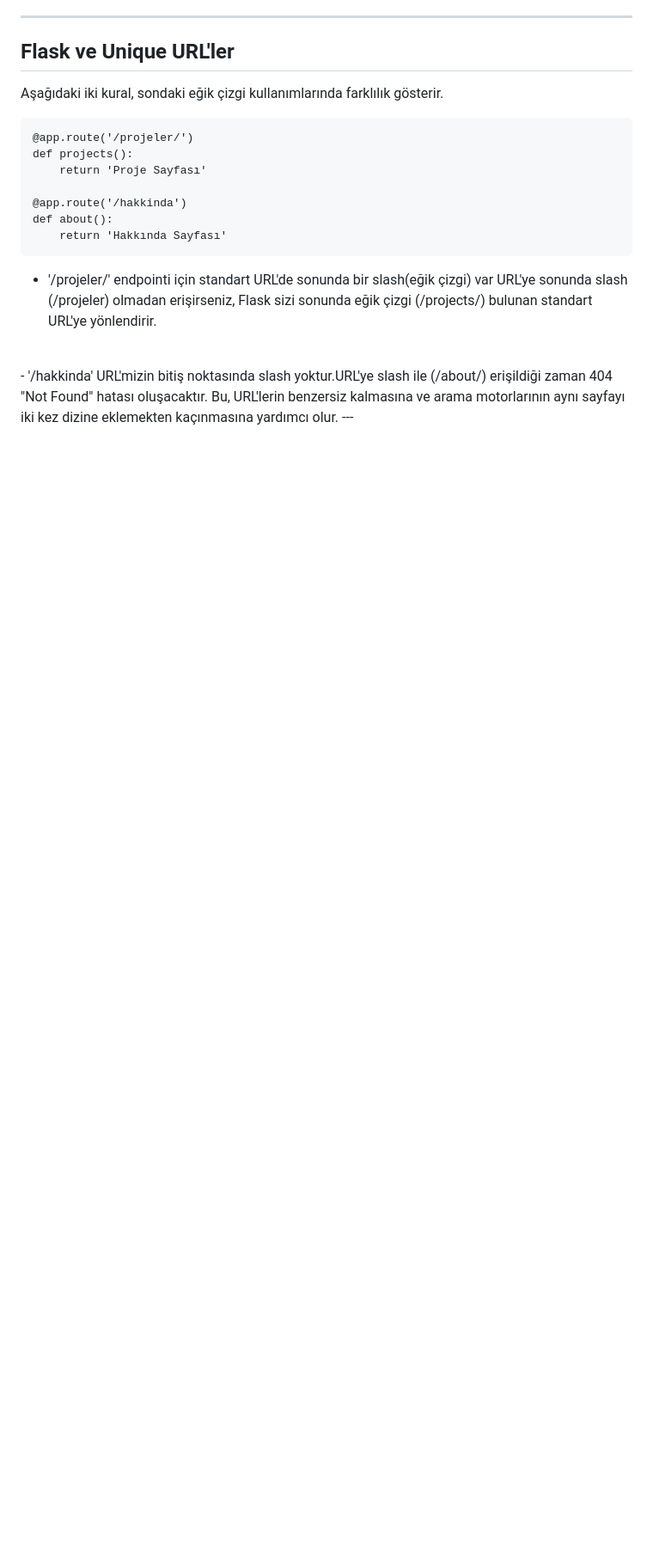
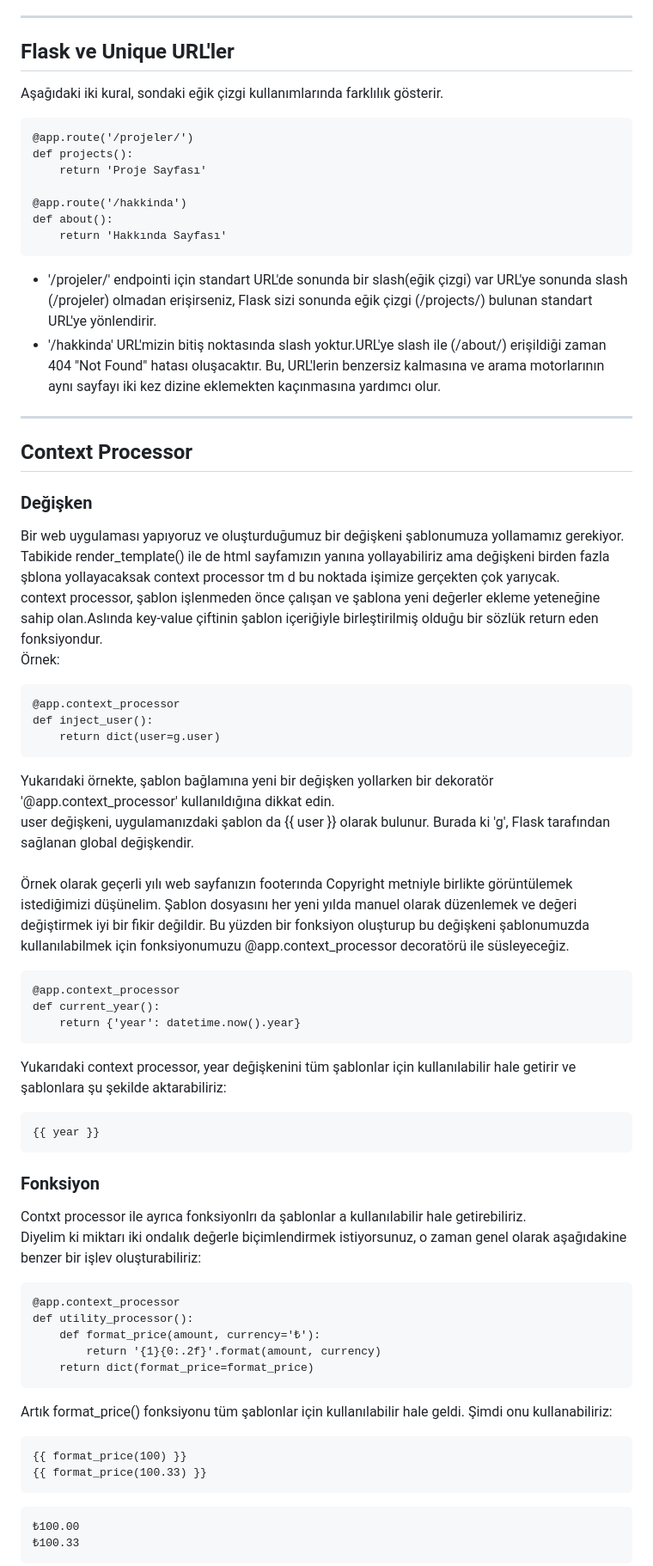
Before and after one commit to erkamesen/Flask-Rehber, a Markdown page: README.md, the part around one of its changes. Shown at 86% size. Drawn GitHub-style; blank space fills up the shorter version.

````diff
--- a/README.md
+++ b/README.md
@@ -363,6 +364,52 @@ def about():
 ```
 
 - '/projeler/' endpointi için standart URL'de sonunda bir slash(eğik çizgi) var URL'ye sonunda slash (/projeler) olmadan erişirseniz, Flask sizi sonunda eğik çizgi (/projects/) bulunan standart URL'ye yönlendirir.
+- '/hakkinda' URL'mizin bitiş noktasında slash yoktur.URL'ye slash ile (/about/) erişildiği zaman 404 "Not Found" hatası oluşacaktır. Bu, URL'lerin benzersiz kalmasına ve arama motorlarının aynı sayfayı iki kez dizine eklemekten kaçınmasına yardımcı olur. <br>
+---
+
+## Context Processor
+
+### Değişken
+Bir web uygulaması yapıyoruz ve oluşturduğumuz bir değişkeni şablonumuza yollamamız gerekiyor. Tabikide render_template() ile de html sayfamızın yanına yollayabiliriz ama değişkeni birden fazla şblona yollayacaksak context processor tm d bu noktada işimize gerçekten çok yarıycak. <br>
+context processor, şablon işlenmeden önce çalışan ve şablona yeni değerler ekleme yeteneğine sahip olan.Aslında key-value çiftinin şablon içeriğiyle birleştirilmiş olduğu bir sözlük return eden fonksiyondur.<br>
+Örnek:
+```
+@app.context_processor
+def inject_user():
+    return dict(user=g.user)
+```
+Yukarıdaki örnekte, şablon bağlamına yeni bir değişken yollarken bir dekoratör '@app.context_processor' kullanıldığına dikkat edin. <br>
+user değişkeni, uygulamanızdaki şablon da {{ user }} olarak bulunur. Burada ki 'g', Flask tarafından sağlanan global değişkendir. <br>
 <br>
-- '/hakkinda' URL'mizin bitiş noktasında slash yoktur.URL'ye slash ile (/about/) erişildiği zaman 404 "Not Found" hatası oluşacaktır. Bu, URL'lerin benzersiz kalmasına ve arama motorlarının aynı sayfayı iki kez dizine eklemekten kaçınmasına yardımcı olur.
----
+Örnek olarak geçerli yılı web sayfanızın footerında Copyright metniyle birlikte görüntülemek istediğimizi düşünelim. Şablon dosyasını her yeni yılda manuel olarak düzenlemek ve değeri değiştirmek iyi bir fikir değildir. Bu yüzden bir fonksiyon oluşturup bu değişkeni şablonumuzda kullanılabilmek için fonksiyonumuzu @app.context_processor decoratörü ile süsleyeceğiz.
+```
+@app.context_processor
+def current_year():
+    return {'year': datetime.now().year}
+```
+Yukarıdaki context processor, year değişkenini tüm şablonlar için kullanılabilir hale getirir ve şablonlara şu şekilde aktarabiliriz:
+```
+{{ year }}
+```
+### Fonksiyon
+
+Contxt processor ile ayrıca fonksiyonlrı da şablonlar a kullanılabilir hale getirebiliriz. <br>
+Diyelim ki miktarı iki ondalık değerle biçimlendirmek istiyorsunuz, o zaman genel olarak aşağıdakine benzer bir işlev oluşturabiliriz:
+```
+@app.context_processor
+def utility_processor():
+    def format_price(amount, currency='₺'):
+        return '{1}{0:.2f}'.format(amount, currency)
+    return dict(format_price=format_price)
+```
+Artık format_price() fonksiyonu tüm şablonlar için kullanılabilir hale geldi. Şimdi onu kullanabiliriz:
+
+```
+{{ format_price(100) }}
+{{ format_price(100.33) }}
+```
+
+```
+₺100.00
+₺100.33
+```
````
Also changed, not shown: other parts of README.md (+1 -0 lines).
